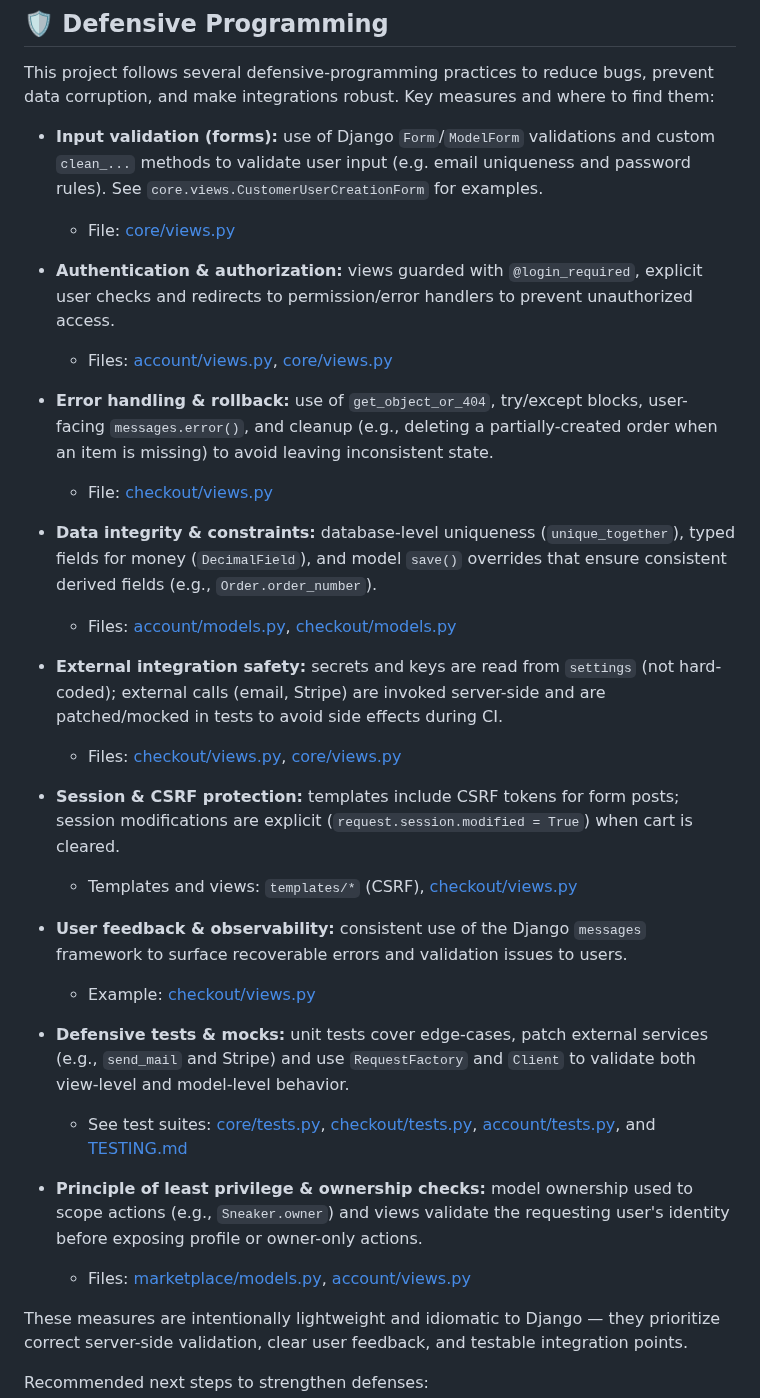
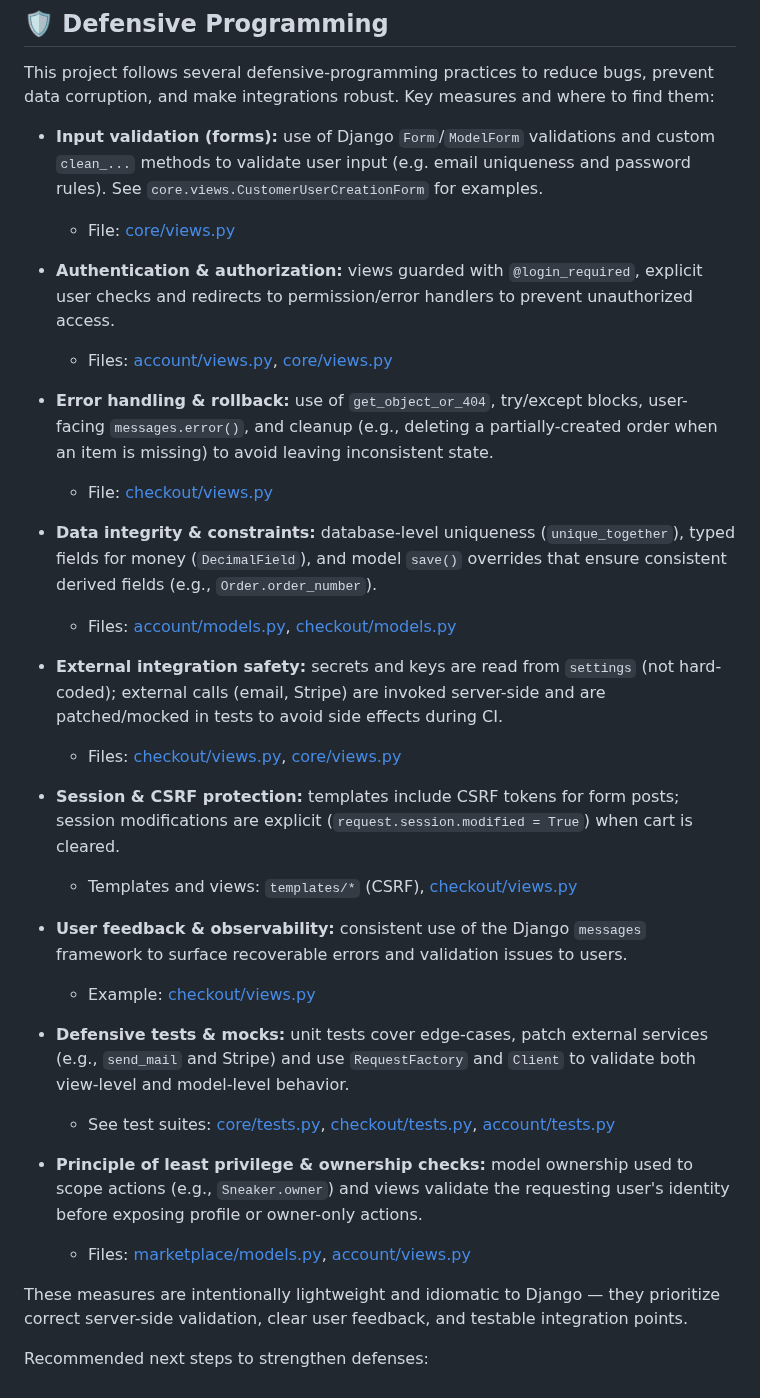
Before and after one commit to Ljkkj7/Milestone4, a Markdown page: README.md, the part around one of its changes. GitHub-like rendering.

Commit message:
Fixed broken README references

```diff
--- a/README.md
+++ b/README.md
@@ -450,5 +450,5 @@ This project follows several defensive-programming practices to reduce bugs, pre
 
 - **Defensive tests & mocks:** unit tests cover edge-cases, patch external services (e.g., `send_mail` and Stripe) and use `RequestFactory` and `Client` to validate both view-level and model-level behavior.
-  - See test suites: [core/tests.py](core/tests.py#L1-L200), [checkout/tests.py](checkout/tests.py#L1-L200), [account/tests.py](account/tests.py#L1-L200), and [TESTING.md](TESTING.md)
+  - See test suites: [core/tests.py](sneakerhub/core/tests.py#L1-L200), [checkout/tests.py](sneakerhub/checkout/tests.py#L1-L200), [account/tests.py](sneakerhub/account/tests.py#L1-L200)
 
 - **Principle of least privilege & ownership checks:** model ownership used to scope actions (e.g., `Sneaker.owner`) and views validate the requesting user's identity before exposing profile or owner-only actions.
```
Also changed, not shown: other parts of README.md (+13 -13 lines).
